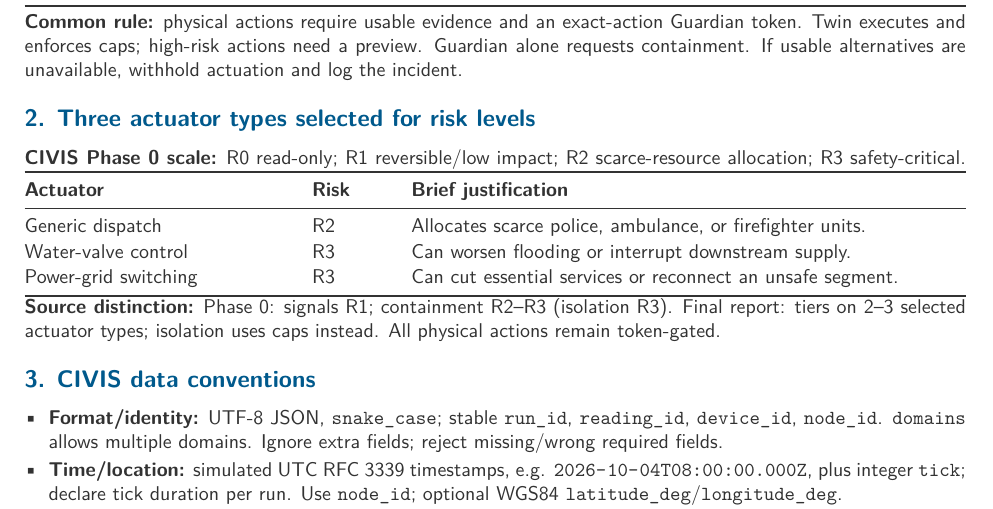
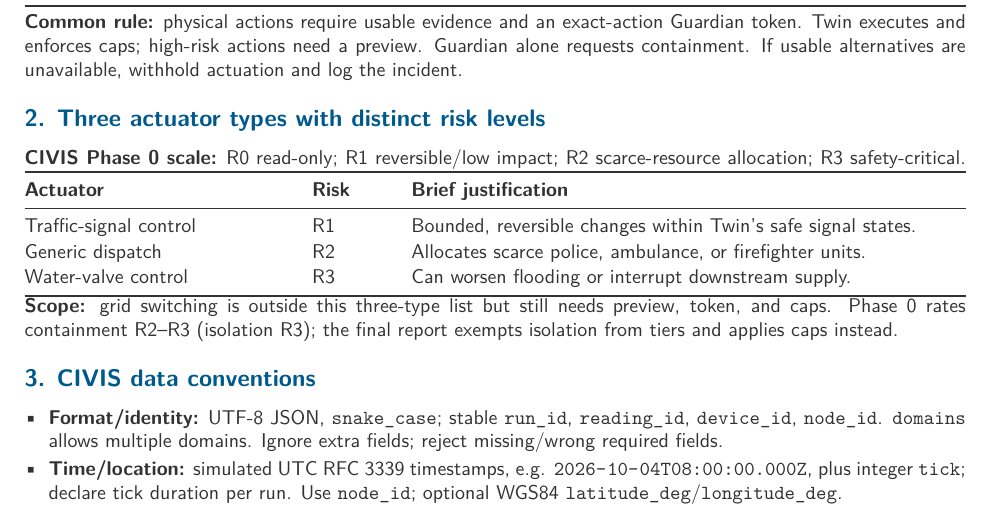
Before and after one commit to CodeSailor411/triplet-04, a LaTeX document (brain/docs/oct05/CIVIS_5_October_2026.tex): part of the page, cut so that both start at the same text. Compiled offline with pdfLaTeX.

Commit message:
Select distinct risk tiers for CIVIS actuators

```diff
--- a/brain/docs/oct05/CIVIS_5_October_2026.tex
+++ b/brain/docs/oct05/CIVIS_5_October_2026.tex
@@ -54,15 +54,15 @@ Medical emergency & Emergency, Traffic & Dispatch an available ambulance to the
 
 \textbf{Common rule:} physical actions require usable evidence and an exact-action Guardian token. Twin executes and enforces caps; high-risk actions need a preview. Guardian alone requests containment. If usable alternatives are unavailable, withhold actuation and log the incident.
 
-\section*{2. Three actuator types selected for risk levels}
+\section*{2. Three actuator types with distinct risk levels}
 \textbf{CIVIS Phase 0 scale:} R0 read-only; R1 reversible/low impact; R2 scarce-resource allocation; R3 safety-critical.
 \begin{tabularx}{\textwidth}{@{}p{.28\textwidth}p{.08\textwidth}Y@{}}
 \toprule\textbf{Actuator} & \textbf{Risk} & \textbf{Brief justification}\\\midrule
+Traffic-signal control & R1 & Bounded, reversible changes within Twin's safe signal states.\\
 Generic dispatch & R2 & Allocates scarce police, ambulance, or firefighter units.\\
-Water-valve control & R3 & Can worsen flooding or interrupt downstream supply.\\
-Power-grid switching & R3 & Can cut essential services or reconnect an unsafe segment.\\\bottomrule
+Water-valve control & R3 & Can worsen flooding or interrupt downstream supply.\\\bottomrule
 \end{tabularx}
-\textbf{Source distinction:} Phase 0: signals R1; containment R2--R3 (isolation R3). Final report: tiers on 2--3 selected actuator types; isolation uses caps instead. All physical actions remain token-gated.
+\textbf{Scope:} grid switching is outside this three-type list but still needs preview, token, and caps. Phase 0 rates containment R2--R3 (isolation R3); the final report exempts isolation from tiers and applies caps instead.
 
 \section*{3. CIVIS data conventions}
 \begin{itemize}
```
Also changed, not shown: brain/docs/oct05/CIVIS_4_October_2026.pdf, brain/docs/oct05/README.md.
